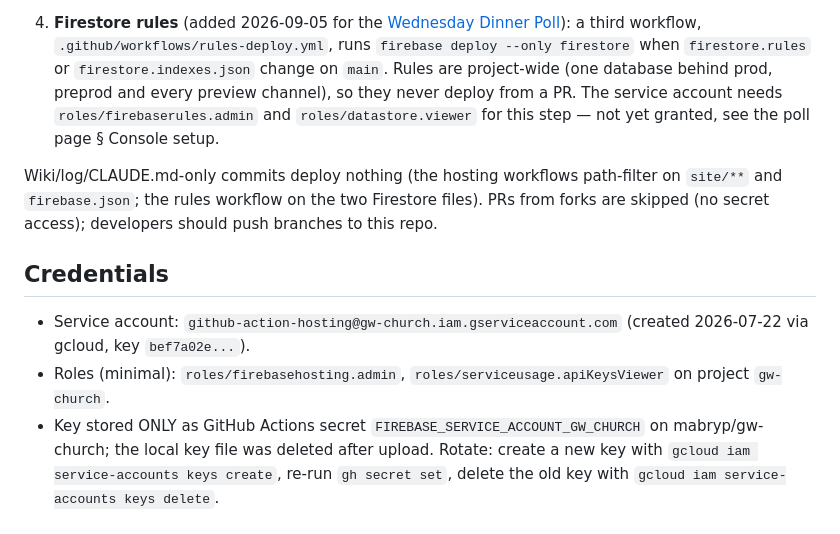
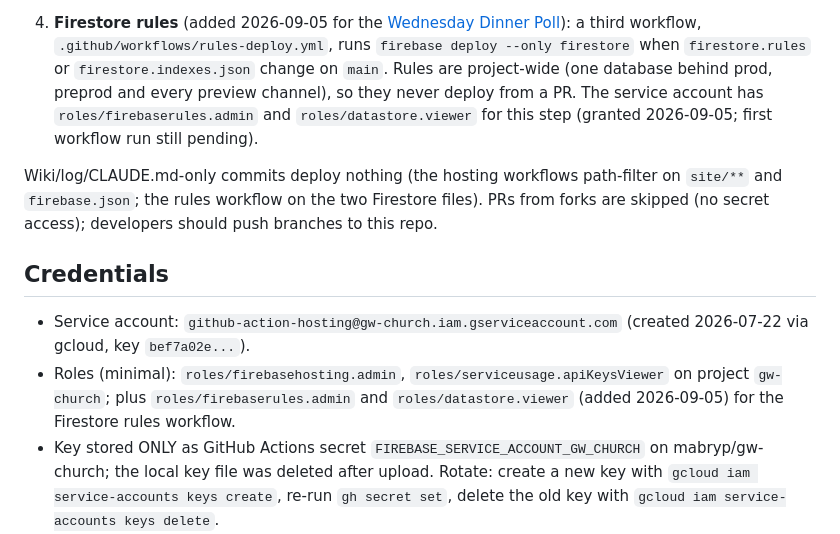
Before and after one commit to mabryp/gw-church, a Markdown page: wiki/ci-cd.md, the part around the change. GitHub-like rendering.

```diff
--- a/wiki/ci-cd.md
+++ b/wiki/ci-cd.md
@@ -36,8 +36,8 @@ the GitHub repo.
    firestore` when `firestore.rules` or `firestore.indexes.json` change on
    `main`. Rules are project-wide (one database behind prod, preprod and
    every preview channel), so they never deploy from a PR. The service
-   account needs `roles/firebaserules.admin` and `roles/datastore.viewer`
-   for this step — not yet granted, see the poll page § Console setup.
+   account has `roles/firebaserules.admin` and `roles/datastore.viewer`
+   for this step (granted 2026-09-05; first workflow run still pending).
 
 Wiki/log/CLAUDE.md-only commits deploy nothing (the hosting workflows
 path-filter on `site/**` and `firebase.json`; the rules workflow on the two
@@ -49,7 +49,9 @@ developers should push branches to this repo.
 - Service account: `github-action-hosting@gw-church.iam.gserviceaccount.com`
   (created 2026-07-22 via gcloud, key `bef7a02e...`).
 - Roles (minimal): `roles/firebasehosting.admin`,
-  `roles/serviceusage.apiKeysViewer` on project `gw-church`.
+  `roles/serviceusage.apiKeysViewer` on project `gw-church`; plus
+  `roles/firebaserules.admin` and `roles/datastore.viewer` (added
+  2026-09-05) for the Firestore rules workflow.
 - Key stored ONLY as GitHub Actions secret
   `FIREBASE_SERVICE_ACCOUNT_GW_CHURCH` on mabryp/gw-church; the local key file
   was deleted after upload. Rotate: create a new key with
```
Also changed, not shown: log.md (+9 -0 lines), wiki/wednesday-dinner-poll.md (+4 -4 lines).
